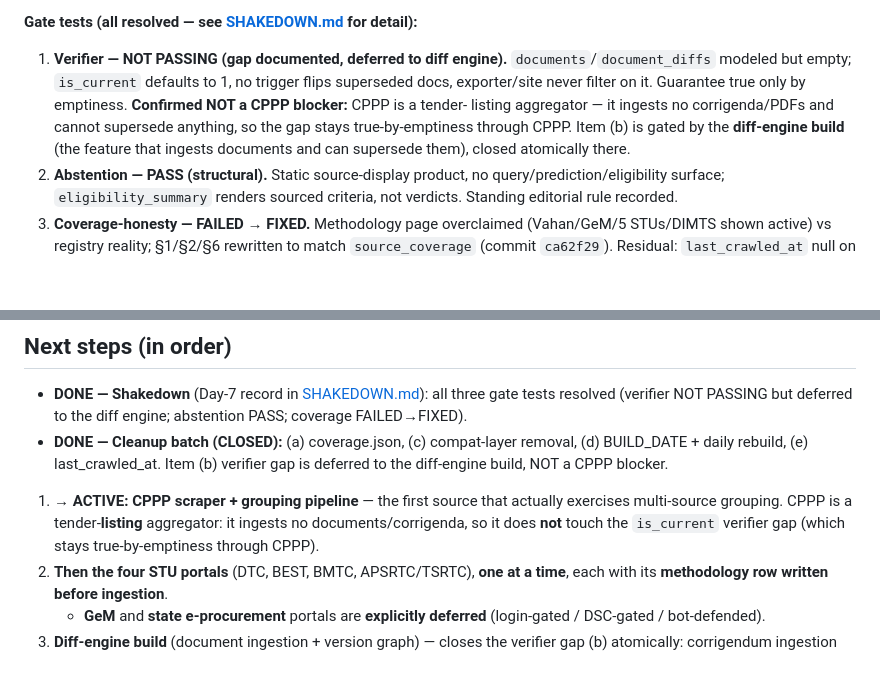
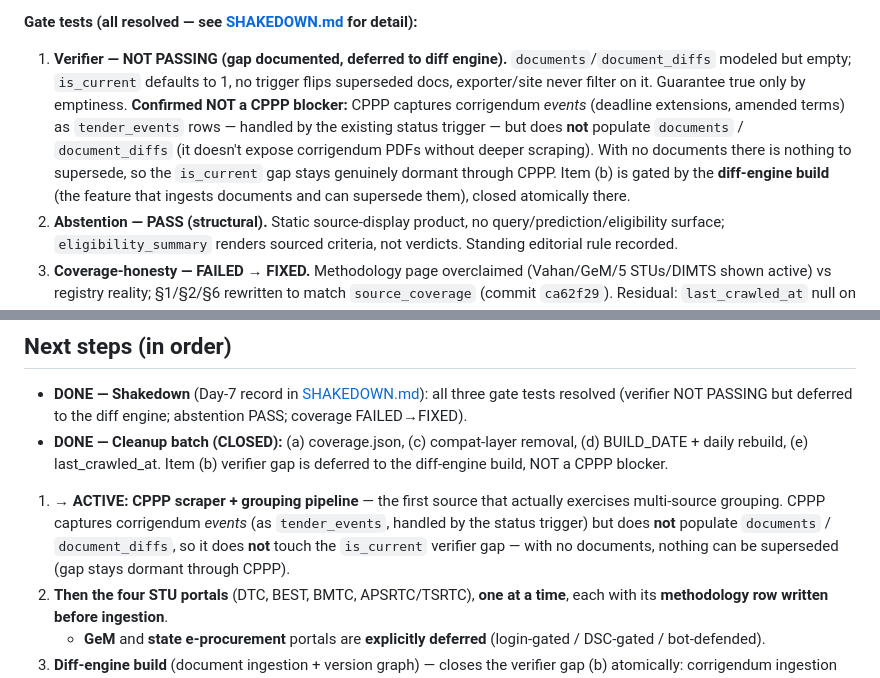
Before and after one commit to p17amit-oss/ev-bus-tracker, a Markdown page: PROGRESS.md, 2 parts joined by grey strips. GitHub-like rendering; blank space fills up the shorter version.

```diff
--- a/PROGRESS.md
+++ b/PROGRESS.md
@@ -187,10 +187,13 @@ before any new source is added. **Full Day-7 validation record:
 1. **Verifier — NOT PASSING (gap documented, deferred to diff engine).**
    `documents`/`document_diffs` modeled but empty; `is_current` defaults to 1,
    no trigger flips superseded docs, exporter/site never filter on it. Guarantee
-   true only by emptiness. **Confirmed NOT a CPPP blocker:** CPPP is a tender-
-   listing aggregator — it ingests no corrigenda/PDFs and cannot supersede
-   anything, so the gap stays true-by-emptiness through CPPP. Item (b) is gated
-   by the **diff-engine build** (the feature that ingests documents and can
+   true only by emptiness. **Confirmed NOT a CPPP blocker:** CPPP captures
+   corrigendum *events* (deadline extensions, amended terms) as `tender_events`
+   rows — handled by the existing status trigger — but does **not** populate
+   `documents` / `document_diffs` (it doesn't expose corrigendum PDFs without
+   deeper scraping). With no documents there is nothing to supersede, so the
+   `is_current` gap stays genuinely dormant through CPPP. Item (b) is gated by
+   the **diff-engine build** (the feature that ingests documents and can
    supersede them), closed atomically there.
 2. **Abstention — PASS (structural).** Static source-display product, no
    query/prediction/eligibility surface; `eligibility_summary` renders sourced
@@ -269,9 +272,11 @@ grouping pipeline.**
   deferred to the diff-engine build, NOT a CPPP blocker.
 
 1. **→ ACTIVE: CPPP scraper + grouping pipeline** — the first source that
-   actually exercises multi-source grouping. CPPP is a tender-**listing**
-   aggregator: it ingests no documents/corrigenda, so it does **not** touch the
-   `is_current` verifier gap (which stays true-by-emptiness through CPPP).
+   actually exercises multi-source grouping. CPPP captures corrigendum *events*
+   (as `tender_events`, handled by the status trigger) but does **not** populate
+   `documents` / `document_diffs`, so it does **not** touch the `is_current`
+   verifier gap — with no documents, nothing can be superseded (gap stays
+   dormant through CPPP).
 2. **Then the four STU portals** (DTC, BEST, BMTC, APSRTC/TSRTC), **one at a
    time**, each with its **methodology row written before ingestion**.
    - **GeM** and **state e-procurement** portals are **explicitly deferred**
```
Also changed, not shown: SHAKEDOWN.md (+16 -12 lines).
